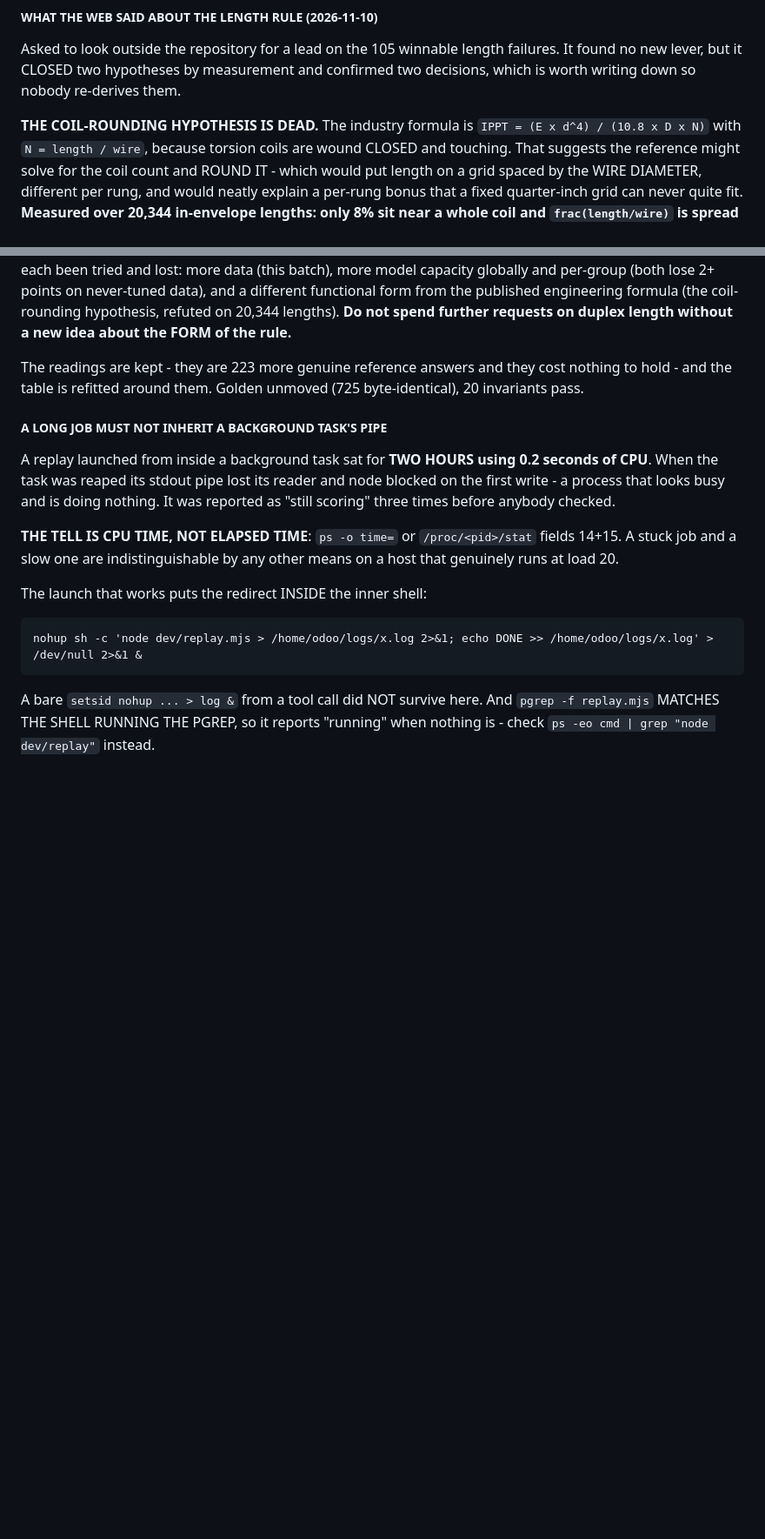
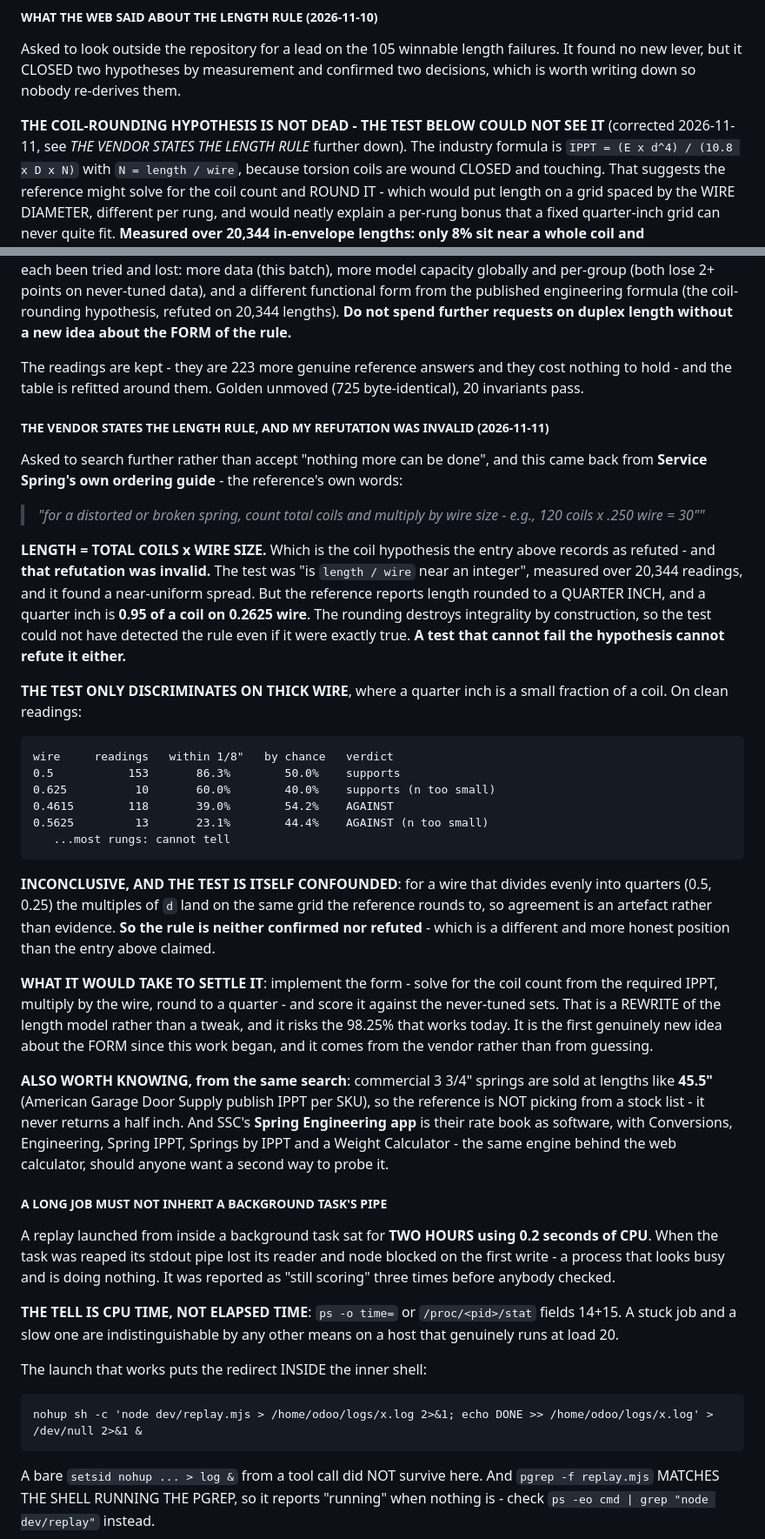
Before and after one commit to davidd1023/AAimpactgaragedoorsupply, a Markdown page: CLAUDE.md, 2 parts joined by grey strips. Shown at 87% size. Rendered like a GitHub page; blank space fills up the shorter version.

Commit message:
The vendor states the length rule, and my refutation of it was invalid
Asked to search further rather than accept "nothing more can be done". Service
Spring's own ordering guide states the rule outright:

    "for a distorted or broken spring, count total coils and multiply by wire
     size - e.g., 120 coils x .250 wire = 30""

LENGTH = TOTAL COILS x WIRE SIZE. That is the coil hypothesis recorded
yesterday as refuted, and THE REFUTATION WAS INVALID. The test was "is
length/wire near an integer" over 20,344 readings, which found a near-uniform
spread - but the reference reports length rounded to a QUARTER INCH, and a
quarter inch is 0.95 of a coil on 0.2625 wire. The rounding destroys
integrality by construction, so the test could not have detected the rule even
if it were exactly true. A test that cannot fail the hypothesis cannot refute
it either.

The test only discriminates on thick wire, where a quarter inch is a small
fraction of a coil. On clean readings it is inconclusive: 0.5 wire supports it
(86.3% against 50% by chance, n=153), 0.4615 argues against (39.0% against
54.2%, n=118), the two strongest-looking rungs have n=10 and n=13, and most
cannot tell. The test is also confounded where the wire divides evenly into
quarters, because then multiples of the wire land on the same grid the
reference rounds to.

So the rule is NEITHER CONFIRMED NOR REFUTED - a different and more honest
position than the previous entry claimed.

Settling it means implementing the form - solve the coil count from the
required IPPT, multiply by the wire, round to a quarter - and scoring it
against the never-tuned sets. That is a rewrite of the length model, not a
tweak, and it risks the 98.25% that works today. It is the first genuinely new
idea about the FORM since this work began, and it came from the vendor rather
than from guessing.

Also from the same search: commercial 3 3/4" springs are sold at lengths like
45.5", so the reference is not picking from a stock list - it never returns a
half inch. And SSC's Spring Engineering app is their rate book as software,
carrying the same modules as the web calculator, should anyone want a second
way to probe the engine.

No code change.

Co-Authored-By: Claude Opus 5 (1M context) <noreply@anthropic.com>

````diff
--- a/CLAUDE.md
+++ b/CLAUDE.md
@@ -2759,7 +2759,9 @@ failures. It found no new lever, but it CLOSED two hypotheses by measurement
 and confirmed two decisions, which is worth writing down so nobody re-derives
 them.
 
-**THE COIL-ROUNDING HYPOTHESIS IS DEAD.** The industry formula is
+**THE COIL-ROUNDING HYPOTHESIS IS NOT DEAD - THE TEST BELOW COULD NOT SEE
+IT** (corrected 2026-11-11, see *THE VENDOR STATES THE LENGTH RULE* further
+down). The industry formula is
 `IPPT = (E x d^4) / (10.8 x D x N)` with `N = length / wire`, because torsion
 coils are wound CLOSED and touching. That suggests the reference might solve
 for the coil count and ROUND IT - which would put length on a grid spaced by
@@ -2857,6 +2859,57 @@ rule.**
 The readings are kept - they are 223 more genuine reference answers and they
 cost nothing to hold - and the table is refitted around them. Golden unmoved
 (725 byte-identical), 20 invariants pass.
+
+##### THE VENDOR STATES THE LENGTH RULE, AND MY REFUTATION WAS INVALID (2026-11-11)
+
+Asked to search further rather than accept "nothing more can be done", and
+this came back from **Service Spring's own ordering guide** - the reference's
+own words:
+
+> *"for a distorted or broken spring, count total coils and multiply by wire
+> size - e.g., 120 coils x .250 wire = 30\""*
+
+**LENGTH = TOTAL COILS x WIRE SIZE.** Which is the coil hypothesis the entry
+above records as refuted - and **that refutation was invalid.** The test was
+"is `length / wire` near an integer", measured over 20,344 readings, and it
+found a near-uniform spread. But the reference reports length rounded to a
+QUARTER INCH, and a quarter inch is **0.95 of a coil on 0.2625 wire**. The
+rounding destroys integrality by construction, so the test could not have
+detected the rule even if it were exactly true. **A test that cannot fail the
+hypothesis cannot refute it either.**
+
+**THE TEST ONLY DISCRIMINATES ON THICK WIRE**, where a quarter inch is a small
+fraction of a coil. On clean readings:
+
+```
+wire     readings   within 1/8"   by chance   verdict
+0.5           153       86.3%        50.0%    supports
+0.625          10       60.0%        40.0%    supports (n too small)
+0.4615        118       39.0%        54.2%    AGAINST
+0.5625         13       23.1%        44.4%    AGAINST (n too small)
+   ...most rungs: cannot tell
+```
+
+**INCONCLUSIVE, AND THE TEST IS ITSELF CONFOUNDED**: for a wire that divides
+evenly into quarters (0.5, 0.25) the multiples of `d` land on the same grid
+the reference rounds to, so agreement is an artefact rather than evidence.
+**So the rule is neither confirmed nor refuted** - which is a different and
+more honest position than the entry above claimed.
+
+**WHAT IT WOULD TAKE TO SETTLE IT**: implement the form - solve for the coil
+count from the required IPPT, multiply by the wire, round to a quarter - and
+score it against the never-tuned sets. That is a REWRITE of the length model
+rather than a tweak, and it risks the 98.25% that works today. It is the first
+genuinely new idea about the FORM since this work began, and it comes from the
+vendor rather than from guessing.
+
+**ALSO WORTH KNOWING, from the same search**: commercial 3 3/4" springs are
+sold at lengths like **45.5"** (American Garage Door Supply publish IPPT per
+SKU), so the reference is NOT picking from a stock list - it never returns a
+half inch. And SSC's **Spring Engineering app** is their rate book as
+software, with Conversions, Engineering, Spring IPPT, Springs by IPPT and a
+Weight Calculator - the same engine behind the web calculator, should anyone
+want a second way to probe it.
 
 ##### A LONG JOB MUST NOT INHERIT A BACKGROUND TASK'S PIPE
 
````
